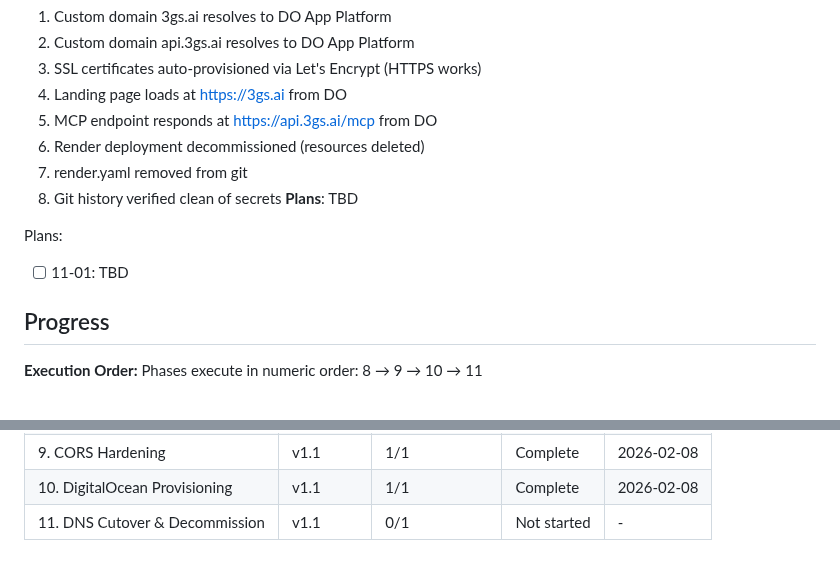
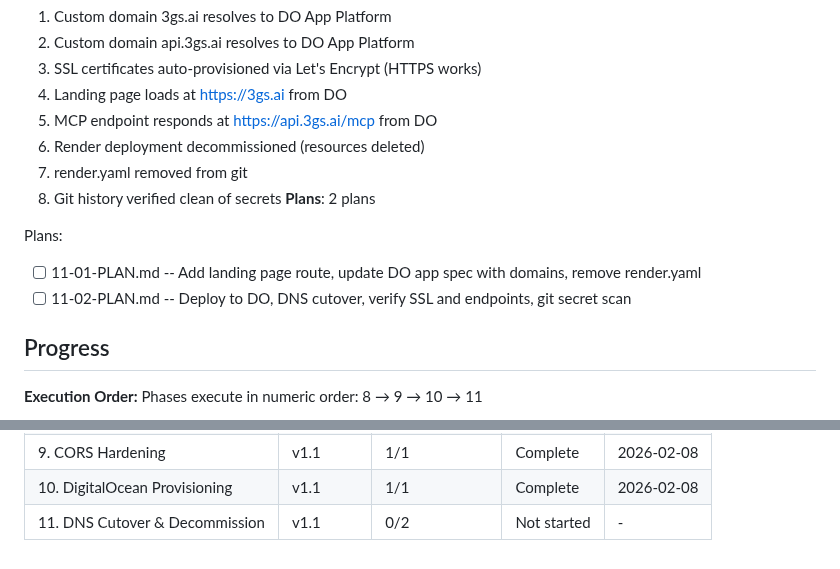
Before and after one commit to johnzilla/3goodsources, a Markdown page: .planning/ROADMAP.md, 2 parts joined by grey strips. Drawn GitHub-style.

Commit message:
docs(11): create phase plan

```diff
--- a/.planning/ROADMAP.md
+++ b/.planning/ROADMAP.md
@@ -136,10 +136,11 @@ Plans:
   6. Render deployment decommissioned (resources deleted)
   7. render.yaml removed from git
   8. Git history verified clean of secrets
-**Plans**: TBD
+**Plans**: 2 plans
 
 Plans:
-- [ ] 11-01: TBD
+- [ ] 11-01-PLAN.md -- Add landing page route, update DO app spec with domains, remove render.yaml
+- [ ] 11-02-PLAN.md -- Deploy to DO, DNS cutover, verify SSL and endpoints, git secret scan
 
 ## Progress
 
@@ -158,4 +159,4 @@ Phases execute in numeric order: 8 → 9 → 10 → 11
 | 8. Tech Debt Cleanup | v1.1 | 2/2 | Complete | 2026-02-08 |
 | 9. CORS Hardening | v1.1 | 1/1 | Complete | 2026-02-08 |
 | 10. DigitalOcean Provisioning | v1.1 | 1/1 | Complete | 2026-02-08 |
-| 11. DNS Cutover & Decommission | v1.1 | 0/1 | Not started | - |
+| 11. DNS Cutover & Decommission | v1.1 | 0/2 | Not started | - |
```
Also changed, not shown: 2 other files.
